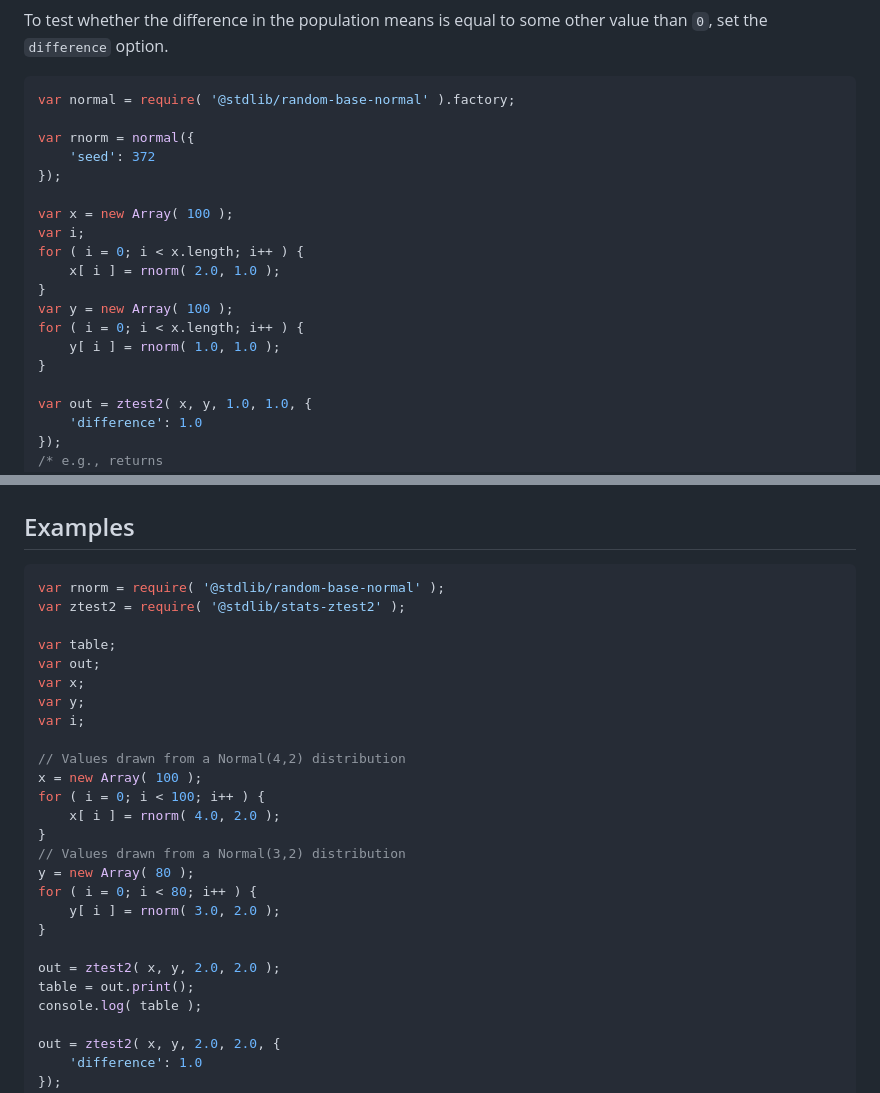
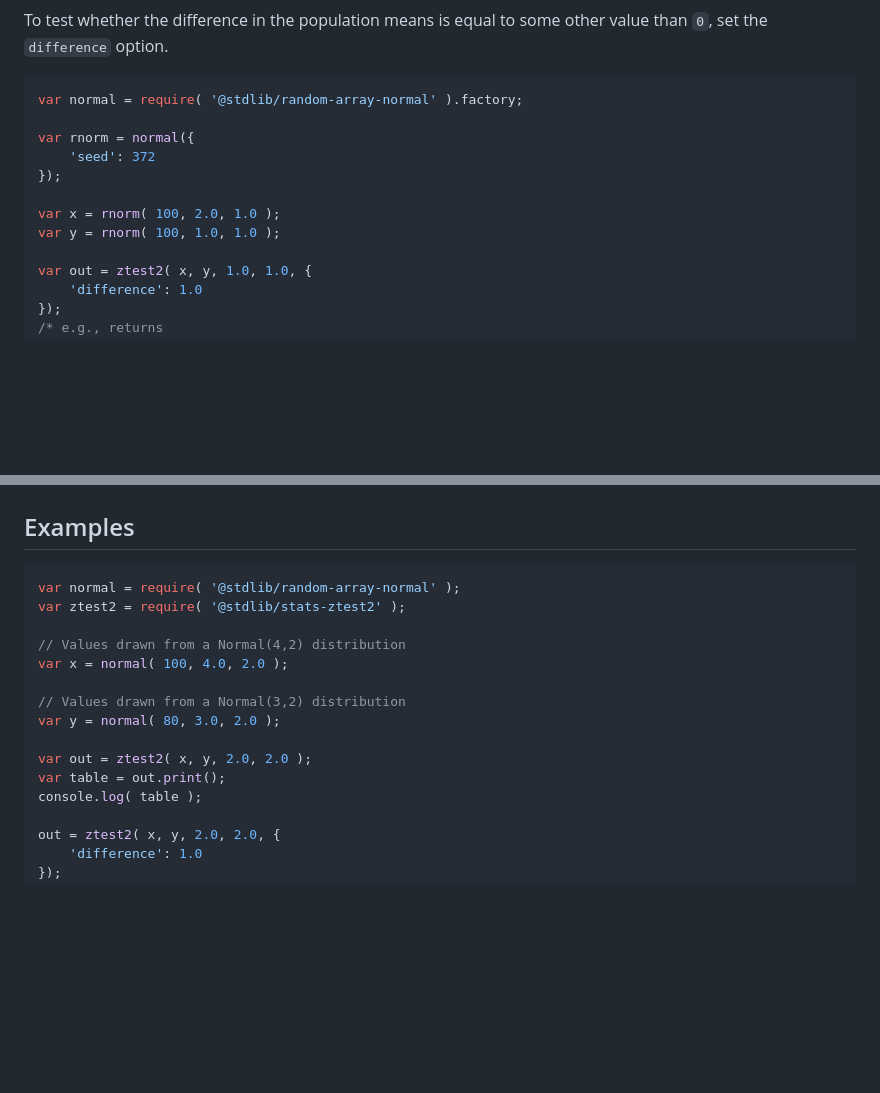
Before and after one commit to stdlib-js/stats-ztest2, a Markdown page: README.md, 2 parts joined by grey strips. GitHub-like rendering; blank space fills up the shorter version.

Commit message:
Auto-generated commit

````diff
--- a/README.md
+++ b/README.md
@@ -171,21 +171,14 @@ table = out.print();
 To test whether the difference in the population means is equal to some other value than `0`, set the `difference` option.
 
 ```javascript
-var normal = require( '@stdlib/random-base-normal' ).factory;
+var normal = require( '@stdlib/random-array-normal' ).factory;
 
 var rnorm = normal({
     'seed': 372
 });
 
-var x = new Array( 100 );
-var i;
-for ( i = 0; i < x.length; i++ ) {
-    x[ i ] = rnorm( 2.0, 1.0 );
-}
-var y = new Array( 100 );
-for ( i = 0; i < x.length; i++ ) {
-    y[ i ] = rnorm( 1.0, 1.0 );
-}
+var x = rnorm( 100, 2.0, 1.0 );
+var y = rnorm( 100, 1.0, 1.0 );
 
 var out = ztest2( x, y, 1.0, 1.0, {
     'difference': 1.0
@@ -225,28 +218,17 @@ var table = out.print();
 <!-- eslint no-undef: "error" -->
 
 ```javascript
-var rnorm = require( '@stdlib/random-base-normal' );
+var normal = require( '@stdlib/random-array-normal' );
 var ztest2 = require( '@stdlib/stats-ztest2' );
 
-var table;
-var out;
-var x;
-var y;
-var i;
+// Values drawn from a Normal(4,2) distribution
+var x = normal( 100, 4.0, 2.0 );
 
-// Values drawn from a Normal(4,2) distribution
-x = new Array( 100 );
-for ( i = 0; i < 100; i++ ) {
-    x[ i ] = rnorm( 4.0, 2.0 );
-}
 // Values drawn from a Normal(3,2) distribution
-y = new Array( 80 );
-for ( i = 0; i < 80; i++ ) {
-    y[ i ] = rnorm( 3.0, 2.0 );
-}
+var y = normal( 80, 3.0, 2.0 );
 
-out = ztest2( x, y, 2.0, 2.0 );
-table = out.print();
+var out = ztest2( x, y, 2.0, 2.0 );
+var table = out.print();
 console.log( table );
 
 out = ztest2( x, y, 2.0, 2.0, {
````
Also changed, not shown: CHANGELOG.md (+1 -0 lines).
